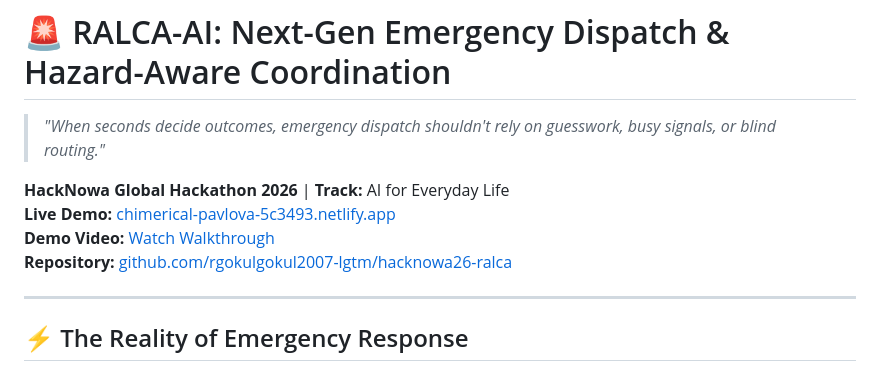
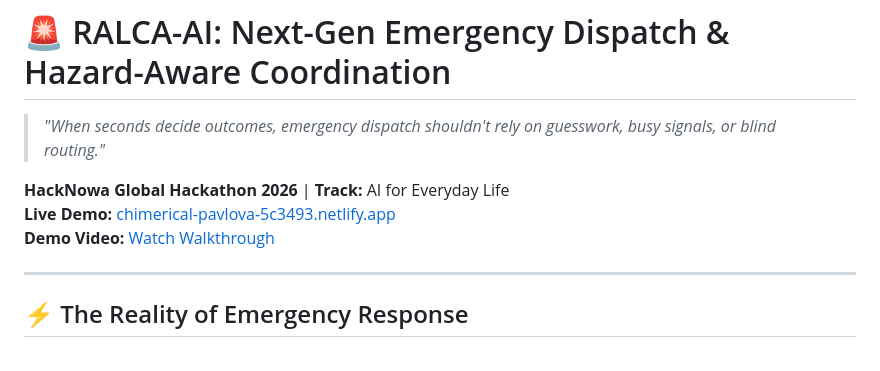
Before and after one commit to rgokulgokul2007-lgtm/hacknowa26-ralca, a Markdown page: README.md, the part around the change. Drawn GitHub-style.

Commit message:
Remove repository link from README
Removed repository link from README.

```diff
--- a/README.md
+++ b/README.md
@@ -5,7 +5,6 @@
 **HackNowa Global Hackathon 2026** | **Track:** AI for Everyday Life
 **Live Demo:** [chimerical-pavlova-5c3493.netlify.app](https://chimerical-pavlova-5c3493.netlify.app/)
 **Demo Video:** [Watch Walkthrough](https://drive.google.com/file/d/1rDUJDflSiCdU2cgAMTE-W8FeN9jwqiqh/view?usp=drivesdk)
-**Repository:** [github.com/rgokulgokul2007-lgtm/hacknowa26-ralca](https://github.com/rgokulgokul2007-lgtm/hacknowa26-ralca)
 
 ---
 
```
